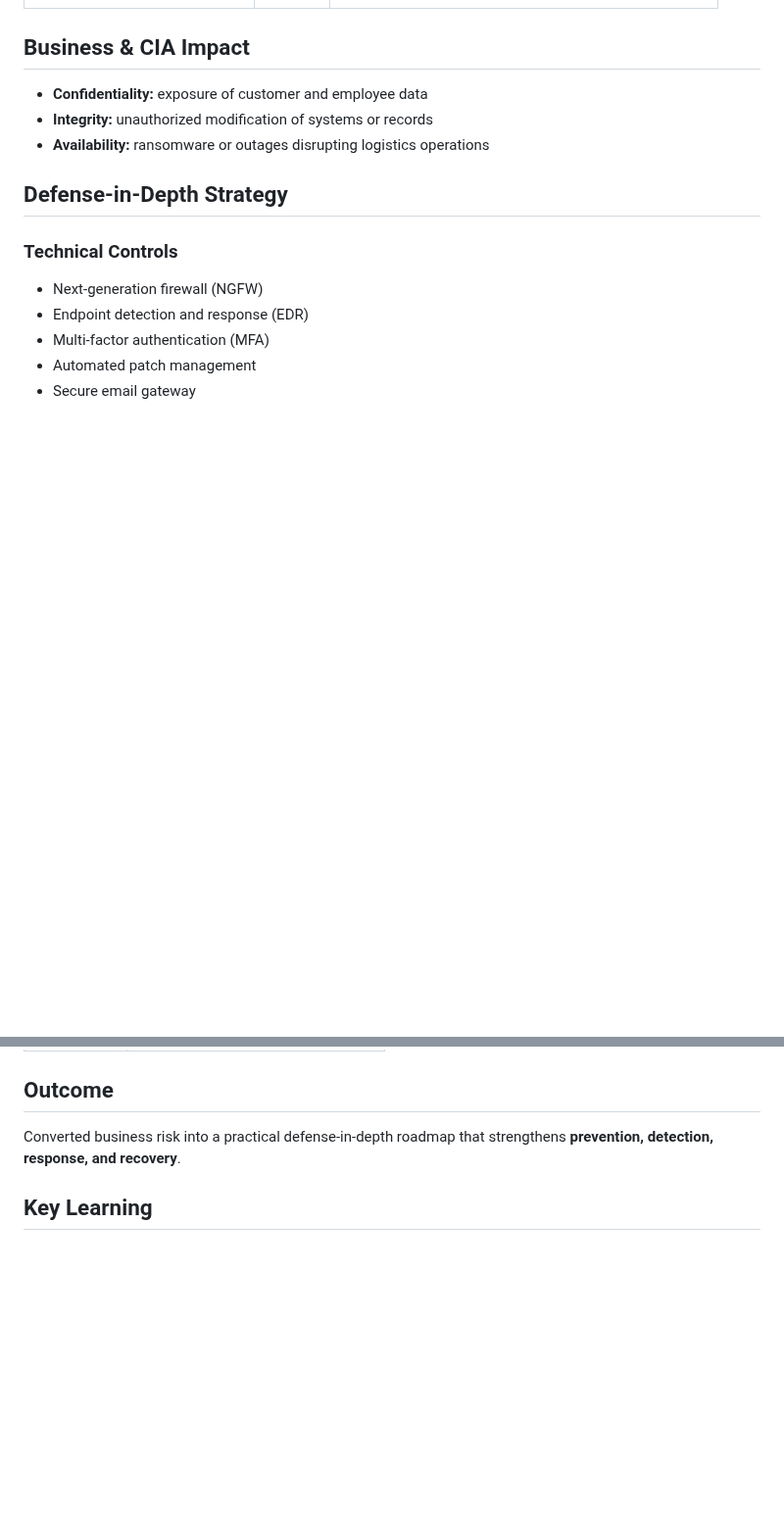
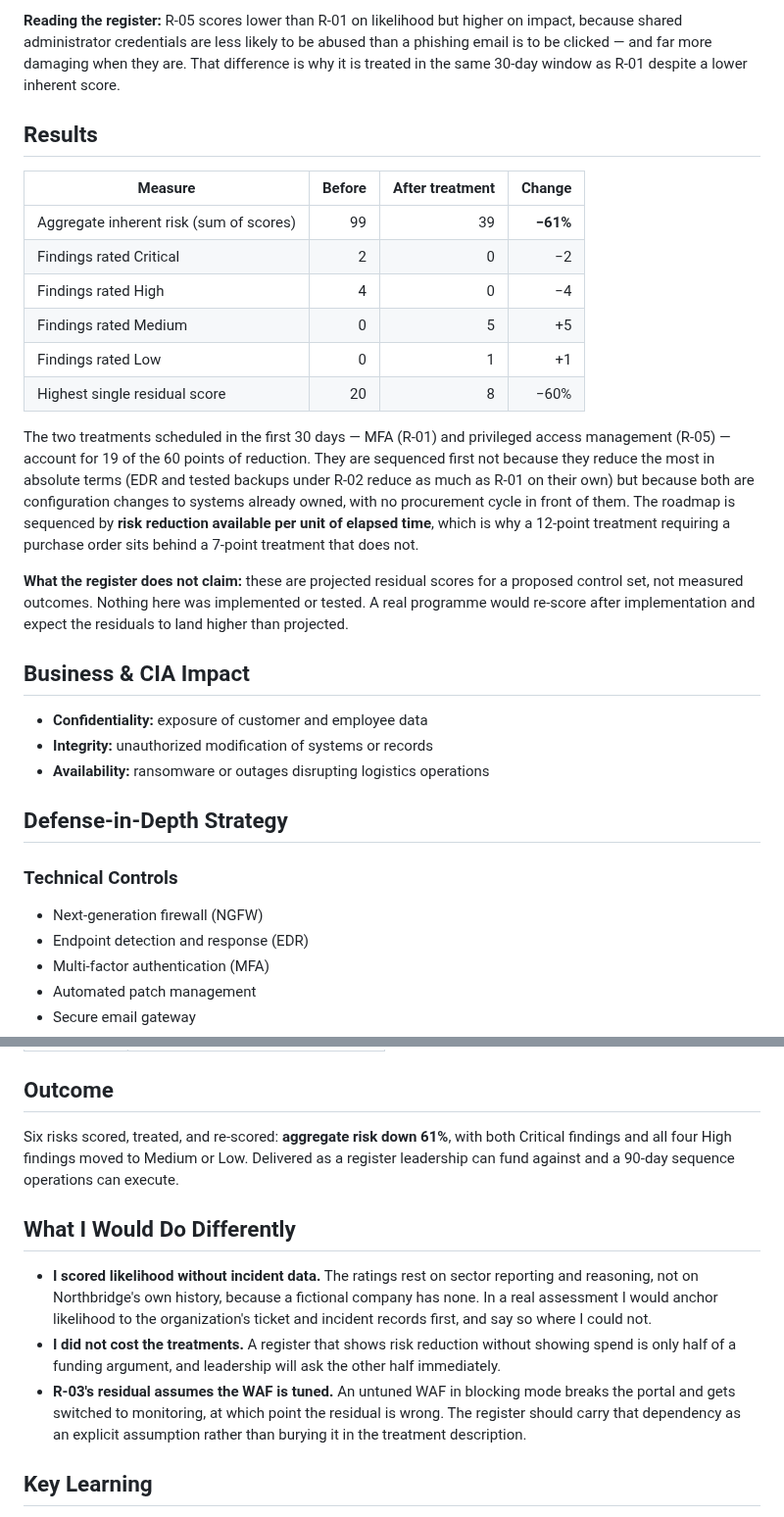
Before and after one commit to AyalewG8/cybersecurity-portfolio, a Markdown page: projects/northbridge-risk-assessment/README.md, 2 parts joined by grey strips. Shown at 98% size. GitHub-like rendering; blank space fills up the shorter version.

Commit message:
Expand Northbridge risk assessment case study

```diff
--- a/projects/northbridge-risk-assessment/README.md
+++ b/projects/northbridge-risk-assessment/README.md
@@ -20,3 +49,33 @@ Assessed assets, threats, vulnerabilities, and business impact using **NIST SP 8
+**Reading the register:** R-05 scores lower than R-01 on likelihood but higher
+on impact, because shared administrator credentials are less likely to be
+abused than a phishing email is to be clicked — and far more damaging when they
+are. That difference is why it is treated in the same 30-day window as R-01
+despite a lower inherent score.
+
+## Results
+
+| Measure | Before | After treatment | Change |
+|---|---:|---:|---:|
+| Aggregate inherent risk (sum of scores) | 99 | 39 | **−61%** |
+| Findings rated Critical | 2 | 0 | −2 |
+| Findings rated High | 4 | 0 | −4 |
+| Findings rated Medium | 0 | 5 | +5 |
+| Findings rated Low | 0 | 1 | +1 |
+| Highest single residual score | 20 | 8 | −60% |
+
+The two treatments scheduled in the first 30 days — MFA (R-01) and privileged
+access management (R-05) — account for 19 of the 60 points of reduction. They
+are sequenced first not because they reduce the most in absolute terms (EDR and
+tested backups under R-02 reduce as much as R-01 on their own) but because both
+are configuration changes to systems already owned, with no procurement cycle in
+front of them. The roadmap is sequenced by **risk reduction available per unit
+of elapsed time**, which is why a 12-point treatment requiring a purchase order
+sits behind a 7-point treatment that does not.
+
+**What the register does not claim:** these are projected residual scores for a
+proposed control set, not measured outcomes. Nothing here was implemented or
+tested. A real programme would re-score after implementation and expect the
+residuals to land higher than projected.
 
 ## Business & CIA Impact
 - **Confidentiality:** exposure of customer and employee data
@@ -78,7 +137,23 @@ Internet
 | 60–90 days | Expand security awareness training |
 
 ## Outcome
-Converted business risk into a practical defense-in-depth roadmap that strengthens **prevention, detection, response, and recovery**.
+Six risks scored, treated, and re-scored: **aggregate risk down 61%**, with both
+Critical findings and all four High findings moved to Medium or Low. Delivered
+as a register leadership can fund against and a 90-day sequence operations can
+execute.
+
+## What I Would Do Differently
+- **I scored likelihood without incident data.** The ratings rest on sector
+  reporting and reasoning, not on Northbridge's own history, because a fictional
+  company has none. In a real assessment I would anchor likelihood to the
+  organization's ticket and incident records first, and say so where I could not.
+- **I did not cost the treatments.** A register that shows risk reduction
+  without showing spend is only half of a funding argument, and leadership will
+  ask the other half immediately.
+- **R-03's residual assumes the WAF is tuned.** An untuned WAF in blocking mode
+  breaks the portal and gets switched to monitoring, at which point the residual
+  is wrong. The register should carry that dependency as an explicit assumption
+  rather than burying it in the treatment description.
 
 ## Key Learning
 Security is not a single product. Effective protection requires continuous improvement across **technology, processes, and people**. Social engineering can bypass technical controls when user awareness is weak.
```
Also changed, not shown: other parts of projects/northbridge-risk-assessment/README.md (+37 -8 lines).
